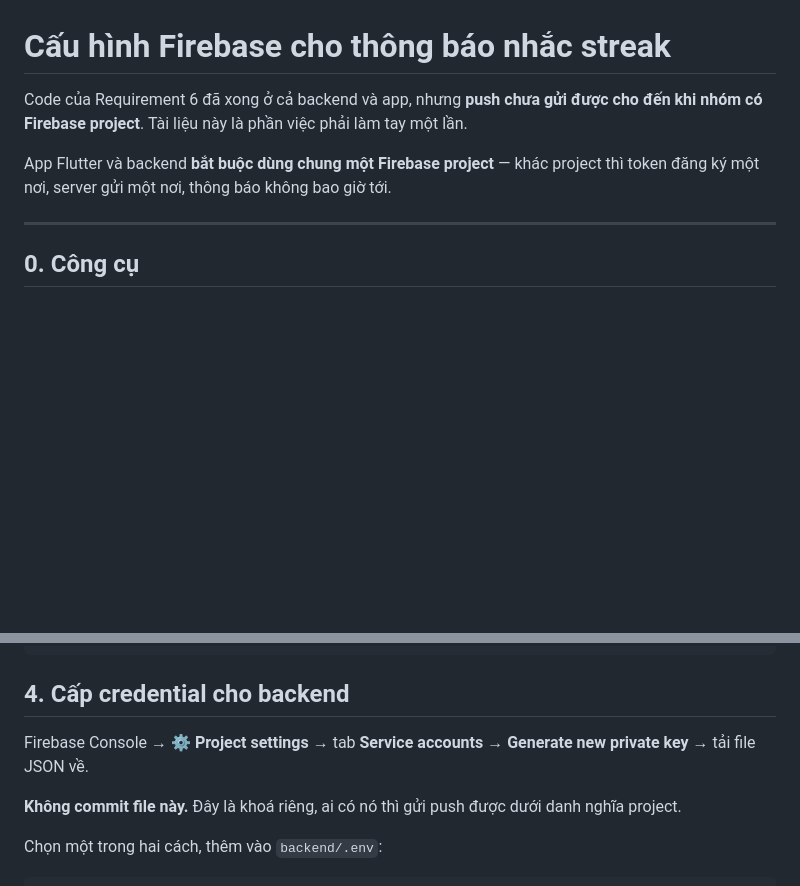
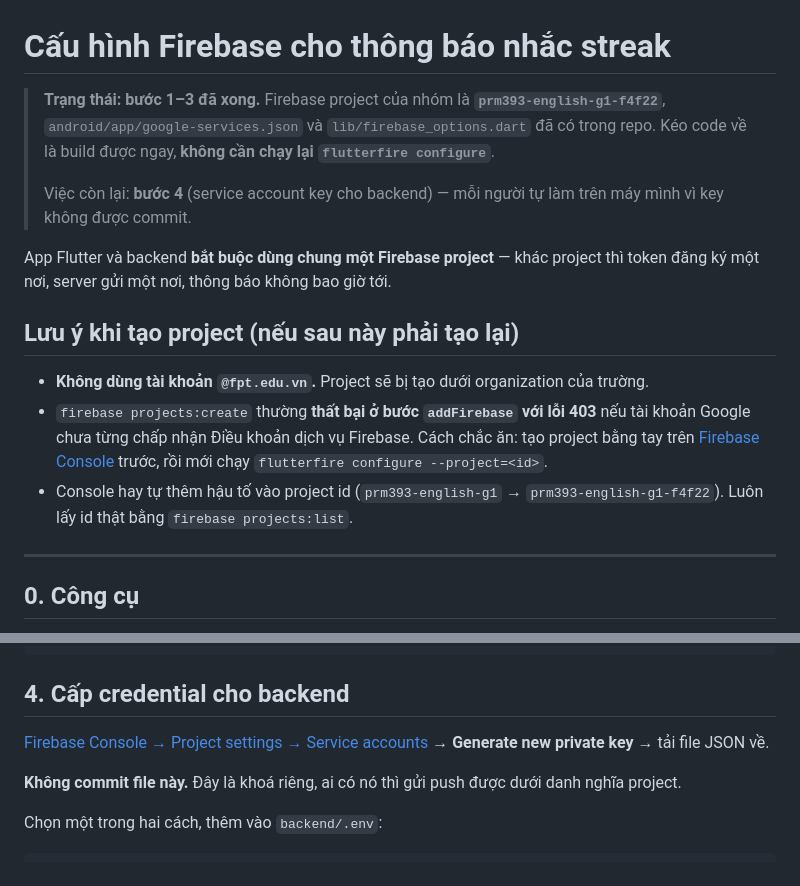
Before and after one commit to PRM393-Group1-EnglishStudyApplication/frontend, a Markdown page: FIREBASE_SETUP.md, 2 parts joined by grey strips. Drawn GitHub-style; blank space fills up the shorter version.

Commit message:
docs: cap nhat FIREBASE_SETUP theo project da tao
Ghi lai cai bay gap phai: tai khoan chua chap nhan dieu khoan Firebase thi
projects:create fail o buoc addFirebase voi loi 403 kho hieu, va Console tu
them hau to vao project id.

Co-Authored-By: Claude Opus 4.8 (1M context) <noreply@anthropic.com>

```diff
--- a/FIREBASE_SETUP.md
+++ b/FIREBASE_SETUP.md
@@ -1,10 +1,25 @@
 # Cấu hình Firebase cho thông báo nhắc streak
 
-Code của Requirement 6 đã xong ở cả backend và app, nhưng **push chưa gửi được cho đến khi
-nhóm có Firebase project**. Tài liệu này là phần việc phải làm tay một lần.
+> **Trạng thái: bước 1–3 đã xong.** Firebase project của nhóm là
+> **`prm393-english-g1-f4f22`**, `android/app/google-services.json` và
+> `lib/firebase_options.dart` đã có trong repo. Kéo code về là build được ngay,
+> **không cần chạy lại `flutterfire configure`**.
+>
+> Việc còn lại: **bước 4** (service account key cho backend) — mỗi người tự làm trên
+> máy mình vì key không được commit.
 
 App Flutter và backend **bắt buộc dùng chung một Firebase project** — khác project thì token
 đăng ký một nơi, server gửi một nơi, thông báo không bao giờ tới.
+
+## Lưu ý khi tạo project (nếu sau này phải tạo lại)
+
+- **Không dùng tài khoản `@fpt.edu.vn`.** Project sẽ bị tạo dưới organization của trường.
+- `firebase projects:create` thường **thất bại ở bước `addFirebase` với lỗi 403** nếu tài khoản
+  Google chưa từng chấp nhận Điều khoản dịch vụ Firebase. Cách chắc ăn: tạo project bằng tay
+  trên [Firebase Console](https://console.firebase.google.com/) trước, rồi mới chạy
+  `flutterfire configure --project=<id>`.
+- Console hay tự thêm hậu tố vào project id (`prm393-english-g1` → `prm393-english-g1-f4f22`).
+  Luôn lấy id thật bằng `firebase projects:list`.
 
 ---
 
@@ -76,8 +91,10 @@ flutter build apk --debug
 
 ## 4. Cấp credential cho backend
 
-Firebase Console → ⚙️ **Project settings** → tab **Service accounts** →
-**Generate new private key** → tải file JSON về.
+[Firebase Console → Project settings → Service accounts][sa] → **Generate new private key**
+→ tải file JSON về.
+
+[sa]: https://console.firebase.google.com/project/prm393-english-g1-f4f22/settings/serviceaccounts/adminsdk
 
 **Không commit file này.** Đây là khoá riêng, ai có nó thì gửi push được dưới danh nghĩa project.
 
```
